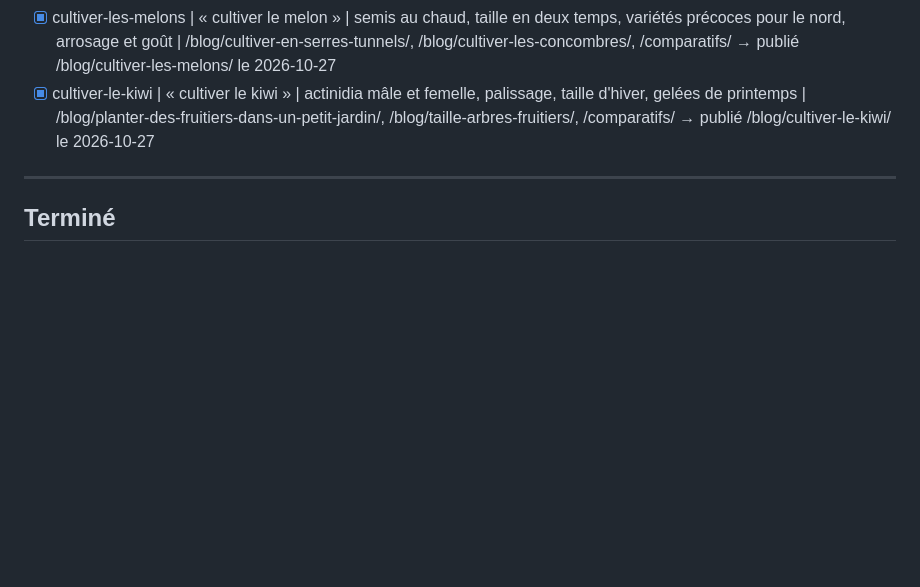
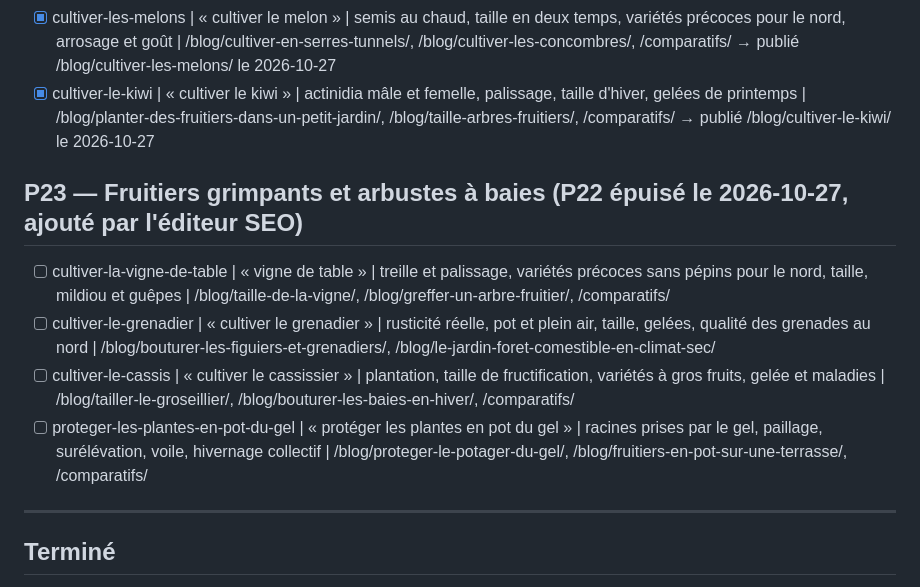
Before and after one commit to gary-deshayes/permaculture-foret-blog, a Markdown page: SEO-BACKLOG.md, the part around the change. Rendered like a GitHub page; blank space fills up the shorter version.

Commit message:
docs(backlog): section P23 fruitiers grimpants et baies

```diff
--- a/SEO-BACKLOG.md
+++ b/SEO-BACKLOG.md
@@ -276,6 +276,13 @@ Format des lignes : `slug prévu | kw principal | angle | maillage interne à po
 - [x] cultiver-les-melons | « cultiver le melon » | semis au chaud, taille en deux temps, variétés précoces pour le nord, arrosage et goût | /blog/cultiver-en-serres-tunnels/, /blog/cultiver-les-concombres/, /comparatifs/ → publié /blog/cultiver-les-melons/ le 2026-10-27
 - [x] cultiver-le-kiwi | « cultiver le kiwi » | actinidia mâle et femelle, palissage, taille d'hiver, gelées de printemps | /blog/planter-des-fruitiers-dans-un-petit-jardin/, /blog/taille-arbres-fruitiers/, /comparatifs/ → publié /blog/cultiver-le-kiwi/ le 2026-10-27
 
+## P23 — Fruitiers grimpants et arbustes à baies (P22 épuisé le 2026-10-27, ajouté par l'éditeur SEO)
+
+- [ ] cultiver-la-vigne-de-table | « vigne de table » | treille et palissage, variétés précoces sans pépins pour le nord, taille, mildiou et guêpes | /blog/taille-de-la-vigne/, /blog/greffer-un-arbre-fruitier/, /comparatifs/
+- [ ] cultiver-le-grenadier | « cultiver le grenadier » | rusticité réelle, pot et plein air, taille, gelées, qualité des grenades au nord | /blog/bouturer-les-figuiers-et-grenadiers/, /blog/le-jardin-foret-comestible-en-climat-sec/
+- [ ] cultiver-le-cassis | « cultiver le cassissier » | plantation, taille de fructification, variétés à gros fruits, gelée et maladies | /blog/tailler-le-groseillier/, /blog/bouturer-les-baies-en-hiver/, /comparatifs/
+- [ ] proteger-les-plantes-en-pot-du-gel | « protéger les plantes en pot du gel » | racines prises par le gel, paillage, surélévation, voile, hivernage collectif | /blog/proteger-le-potager-du-gel/, /blog/fruitiers-en-pot-sur-une-terrasse/, /comparatifs/
+
 ---
 
 ## Terminé
```
